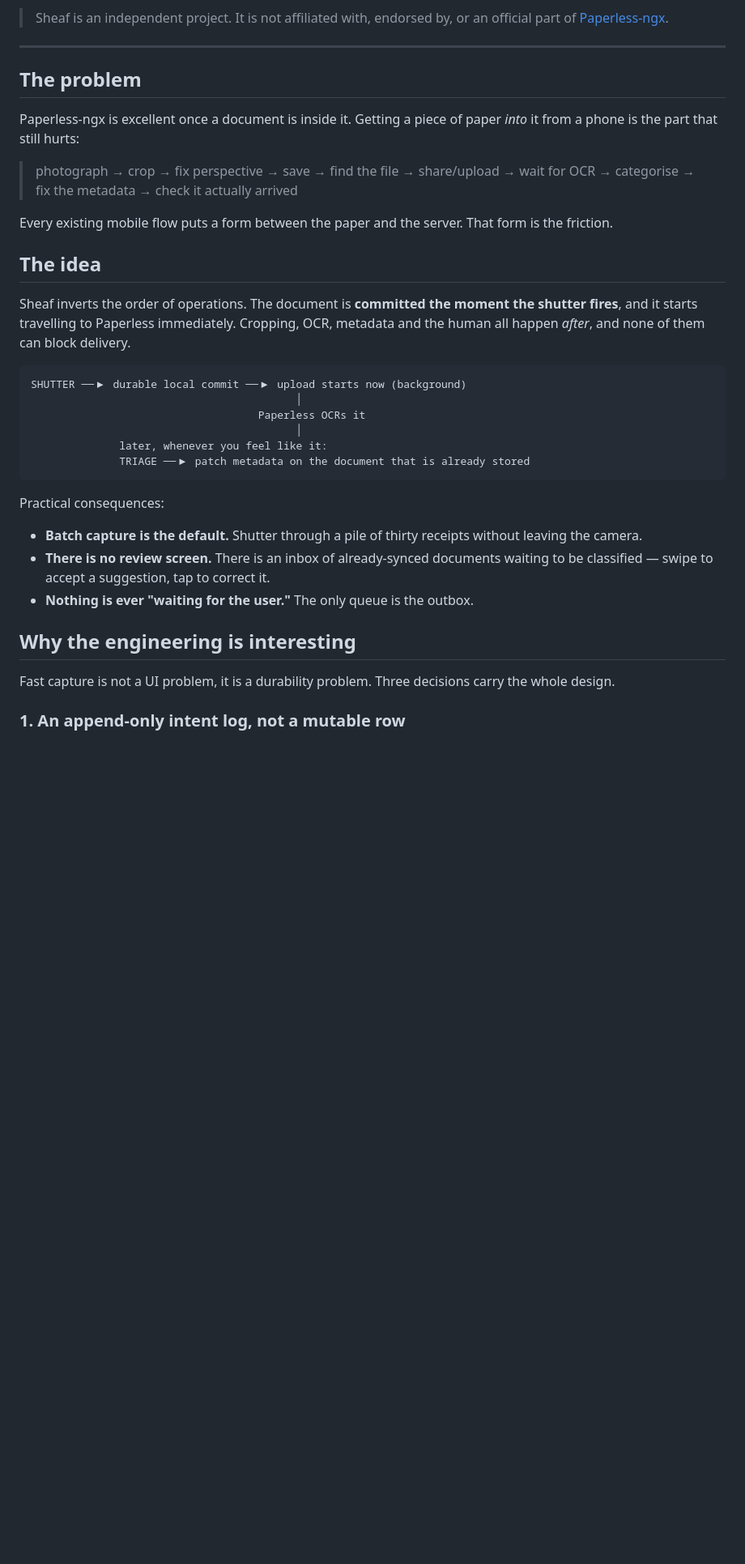
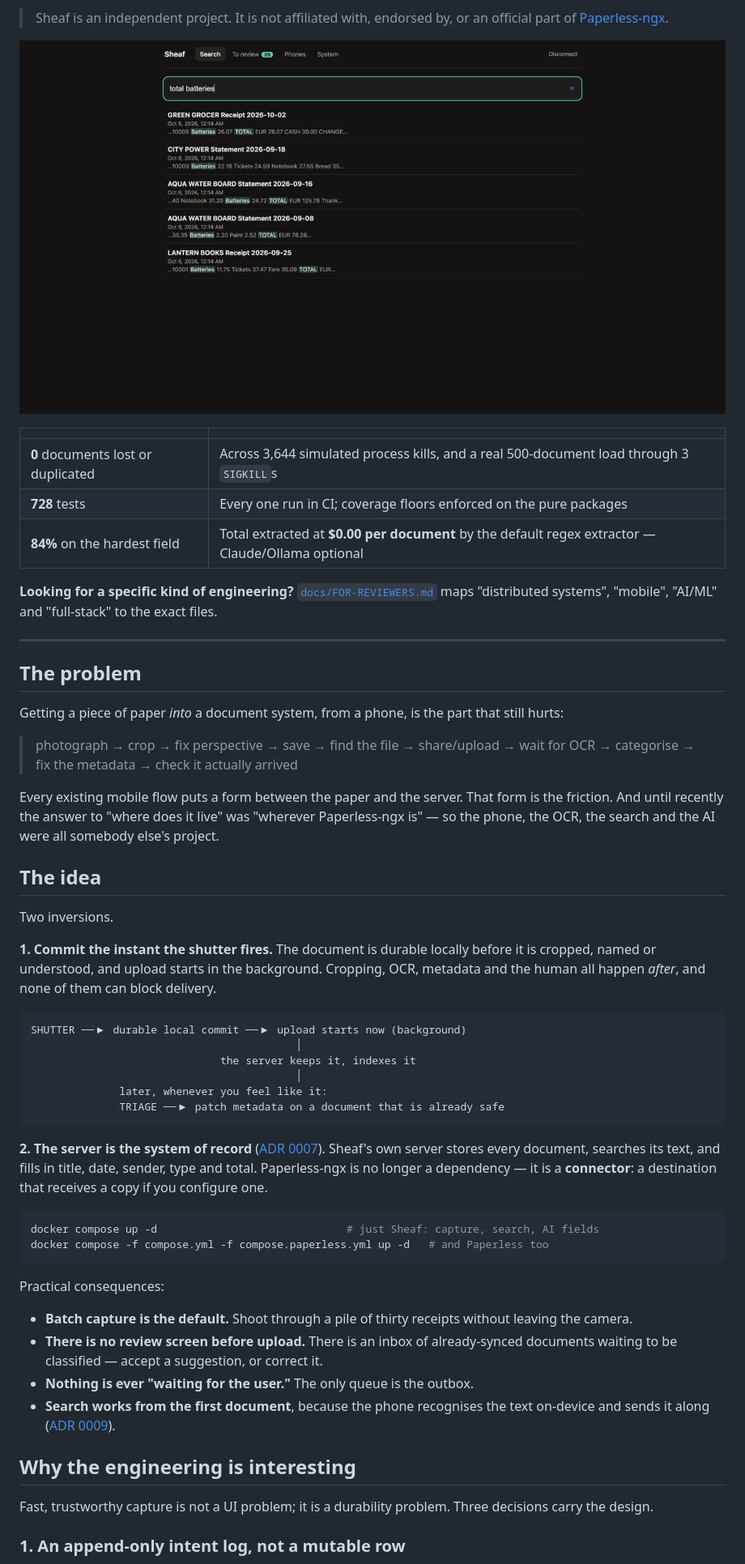
Before and after one commit to amanuelmr/sheaf, a Markdown page: README.md, the part around one of its changes. Shown at 81% size. Drawn GitHub-style; blank space fills up the shorter version.

````diff
--- a/README.md
+++ b/README.md
@@ -5,47 +9,74 @@ Scan a document; it is already safe. Everything after that is optional.
 
 > Sheaf is an independent project. It is not affiliated with, endorsed by, or an
 > official part of [Paperless-ngx](https://github.com/paperless-ngx/paperless-ngx).
+
+![The web app searching a seeded server](docs/media/web-search.jpg)
+
+|                                    |                                                                                                   |
+| ---------------------------------- | ------------------------------------------------------------------------------------------------- |
+| **0** documents lost or duplicated | Across 3,644 simulated process kills, and a real 500-document load through 3 `SIGKILL`s           |
+| **728** tests                      | Every one run in CI; coverage floors enforced on the pure packages                                |
+| **84%** on the hardest field       | Total extracted at **$0.00 per document** by the default regex extractor — Claude/Ollama optional |
+
+**Looking for a specific kind of engineering?** [`docs/FOR-REVIEWERS.md`](docs/FOR-REVIEWERS.md)
+maps "distributed systems", "mobile", "AI/ML" and "full-stack" to the exact files.
 
 ---
 
 ## The problem
 
-Paperless-ngx is excellent once a document is inside it. Getting a piece of paper
-_into_ it from a phone is the part that still hurts:
+Getting a piece of paper _into_ a document system, from a phone, is the part that
+still hurts:
 
-> photograph → crop → fix perspective → save → find the file → share/upload →
-> wait for OCR → categorise → fix the metadata → check it actually arrived
+> photograph → crop → fix perspective → save → find the file → share/upload → wait
+> for OCR → categorise → fix the metadata → check it actually arrived
 
 Every existing mobile flow puts a form between the paper and the server. That form
-is the friction.
+is the friction. And until recently the answer to "where does it live" was "wherever
+Paperless-ngx is" — so the phone, the OCR, the search and the AI were all somebody
+else's project.
 
 ## The idea
 
-Sheaf inverts the order of operations. The document is **committed the moment the
-shutter fires**, and it starts travelling to Paperless immediately. Cropping, OCR,
-metadata and the human all happen _after_, and none of them can block delivery.
+Two inversions.
+
+**1. Commit the instant the shutter fires.** The document is durable locally before
+it is cropped, named or understood, and upload starts in the background. Cropping,
+OCR, metadata and the human all happen _after_, and none of them can block delivery.
 
 ```
 SHUTTER ──▶ durable local commit ──▶ upload starts now (background)
                                           │
-                                    Paperless OCRs it
+                              the server keeps it, indexes it
                                           │
               later, whenever you feel like it:
-              TRIAGE ──▶ patch metadata on the document that is already stored
+              TRIAGE ──▶ patch metadata on a document that is already safe
+```
+
+**2. The server is the system of record** ([ADR 0007](docs/adr/0007-sheaf-is-the-system-of-record.md)).
+Sheaf's own server stores every document, searches its text, and fills in title,
+date, sender, type and total. Paperless-ngx is no longer a dependency — it is a
+**connector**: a destination that receives a copy if you configure one.
+
+```bash
+docker compose up -d                              # just Sheaf: capture, search, AI fields
+docker compose -f compose.yml -f compose.paperless.yml up -d   # and Paperless too
 ```
 
 Practical consequences:
 
-- **Batch capture is the default.** Shutter through a pile of thirty receipts
-  without leaving the camera.
-- **There is no review screen.** There is an inbox of already-synced documents
-  waiting to be classified — swipe to accept a suggestion, tap to correct it.
+- **Batch capture is the default.** Shoot through a pile of thirty receipts without
+  leaving the camera.
+- **There is no review screen before upload.** There is an inbox of already-synced
+  documents waiting to be classified — accept a suggestion, or correct it.
 - **Nothing is ever "waiting for the user."** The only queue is the outbox.
+- **Search works from the first document**, because the phone recognises the text
+  on-device and sends it along ([ADR 0009](docs/adr/0009-edge-first-ocr.md)).
 
 ## Why the engineering is interesting
 
-Fast capture is not a UI problem, it is a durability problem. Three decisions carry
-the whole design.
+Fast, trustworthy capture is not a UI problem; it is a durability problem. Three
+decisions carry the design.
 
 ### 1. An append-only intent log, not a mutable row
 
````
Also changed, not shown: other parts of README.md (+131 -171 lines).
